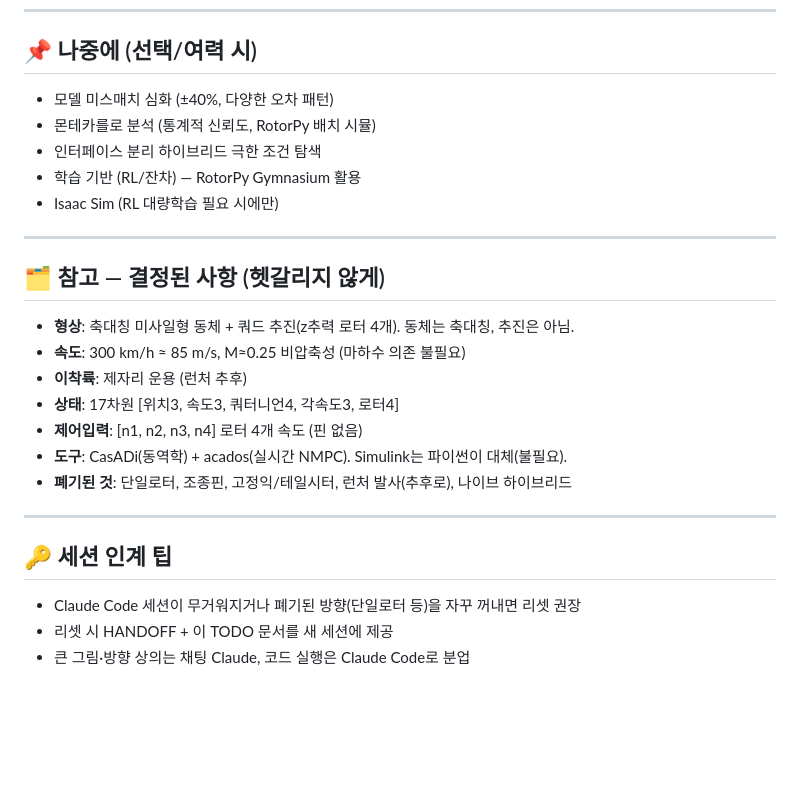
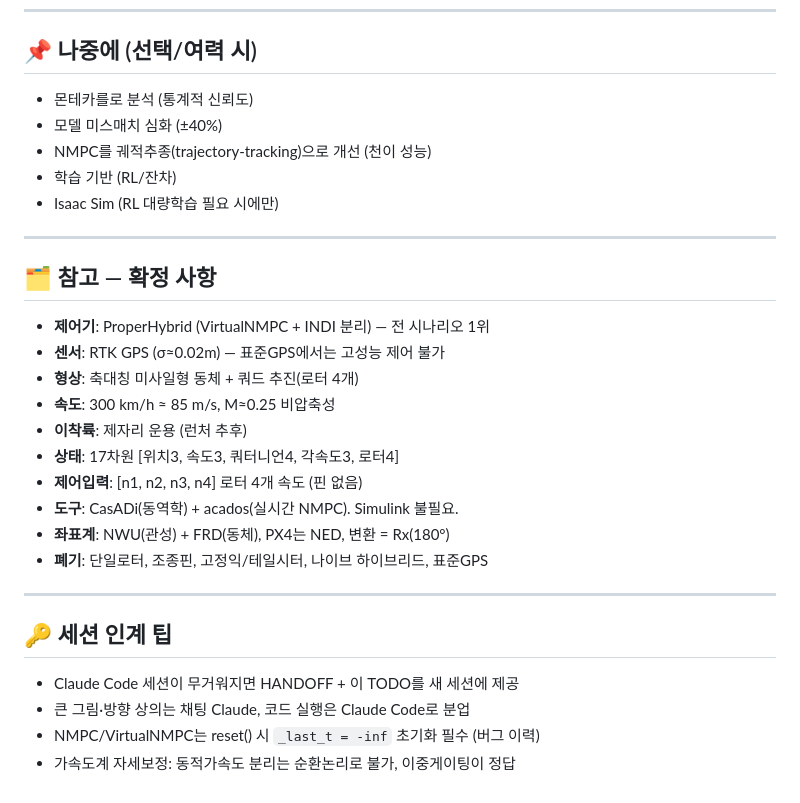
Before and after one commit to protkjj/fast-drone, a Markdown page: TODO.md, the part around one of its changes. GitHub-like rendering; blank space fills up the shorter version.

```diff
--- a/TODO.md
+++ b/TODO.md
@@ -55,28 +70,32 @@
 
 ## 📌 나중에 (선택/여력 시)
 
-- 모델 미스매치 심화 (±40%, 다양한 오차 패턴)
-- 몬테카를로 분석 (통계적 신뢰도, RotorPy 배치 시뮬)
-- 인터페이스 분리 하이브리드 극한 조건 탐색
-- 학습 기반 (RL/잔차) — RotorPy Gymnasium 활용
+- 몬테카를로 분석 (통계적 신뢰도)
+- 모델 미스매치 심화 (±40%)
+- NMPC를 궤적추종(trajectory-tracking)으로 개선 (천이 성능)
+- 학습 기반 (RL/잔차)
 - Isaac Sim (RL 대량학습 필요 시에만)
 
 ---
 
-## 🗂 참고 — 결정된 사항 (헷갈리지 않게)
+## 🗂 참고 — 확정 사항
 
-- **형상**: 축대칭 미사일형 동체 + 쿼드 추진(z추력 로터 4개). 동체는 축대칭, 추진은 아님.
-- **속도**: 300 km/h ≈ 85 m/s, M≈0.25 비압축성 (마하수 의존 불필요)
+- **제어기**: ProperHybrid (VirtualNMPC + INDI 분리) — 전 시나리오 1위
+- **센서**: RTK GPS (σ≈0.02m) — 표준GPS에서는 고성능 제어 불가
+- **형상**: 축대칭 미사일형 동체 + 쿼드 추진(로터 4개)
+- **속도**: 300 km/h ≈ 85 m/s, M≈0.25 비압축성
 - **이착륙**: 제자리 운용 (런처 추후)
 - **상태**: 17차원 [위치3, 속도3, 쿼터니언4, 각속도3, 로터4]
 - **제어입력**: [n1, n2, n3, n4] 로터 4개 속도 (핀 없음)
-- **도구**: CasADi(동역학) + acados(실시간 NMPC). Simulink는 파이썬이 대체(불필요).
-- **폐기된 것**: 단일로터, 조종핀, 고정익/테일시터, 런처 발사(추후로), 나이브 하이브리드
+- **도구**: CasADi(동역학) + acados(실시간 NMPC). Simulink 불필요.
+- **좌표계**: NWU(관성) + FRD(동체), PX4는 NED, 변환 = Rx(180°)
+- **폐기**: 단일로터, 조종핀, 고정익/테일시터, 나이브 하이브리드, 표준GPS
 
 ---
 
 ## 🔑 세션 인계 팁
 
-- Claude Code 세션이 무거워지거나 폐기된 방향(단일로터 등)을 자꾸 꺼내면 리셋 권장
-- 리셋 시 HANDOFF + 이 TODO 문서를 새 세션에 제공
+- Claude Code 세션이 무거워지면 HANDOFF + 이 TODO를 새 세션에 제공
 - 큰 그림·방향 상의는 채팅 Claude, 코드 실행은 Claude Code로 분업
+- NMPC/VirtualNMPC는 reset() 시 `_last_t = -inf` 초기화 필수 (버그 이력)
+- 가속도계 자세보정: 동적가속도 분리는 순환논리로 불가, 이중게이팅이 정답
```
Also changed, not shown: other parts of TODO.md (+41 -26 lines).
